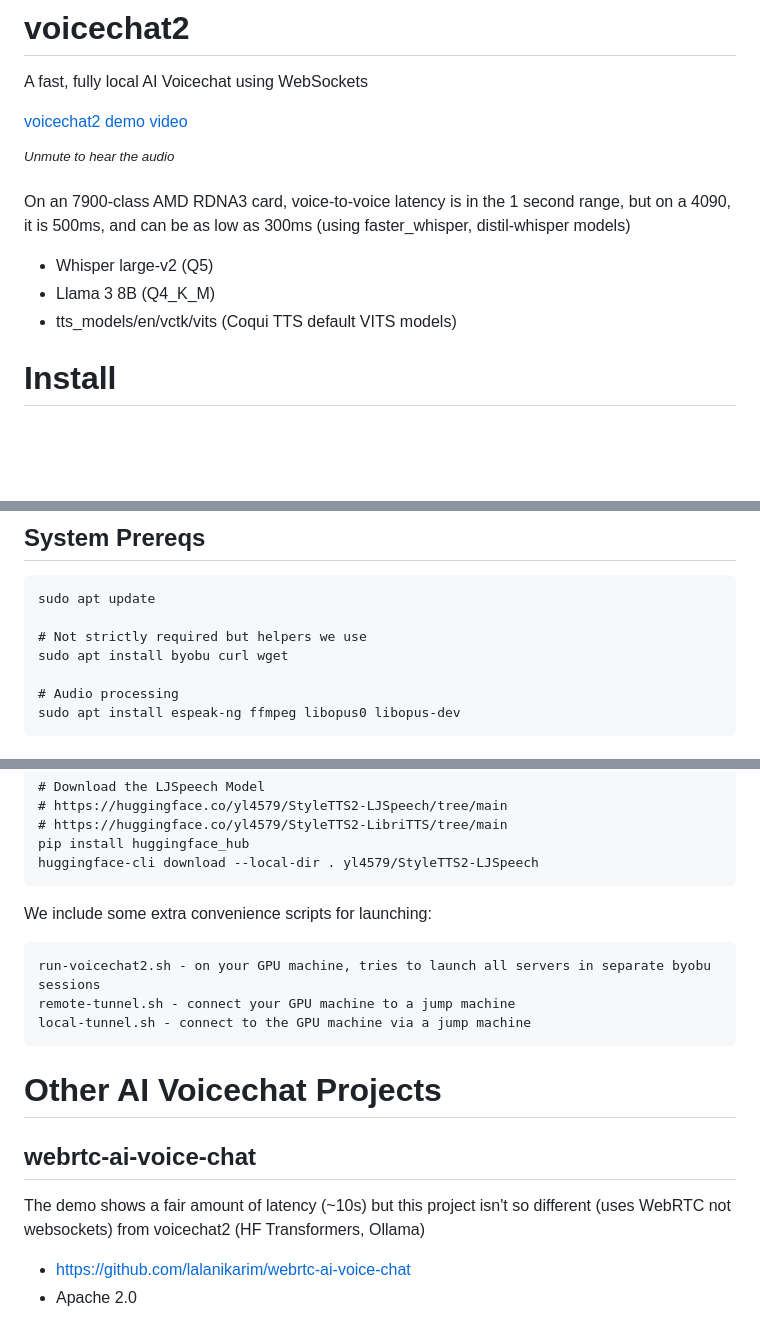
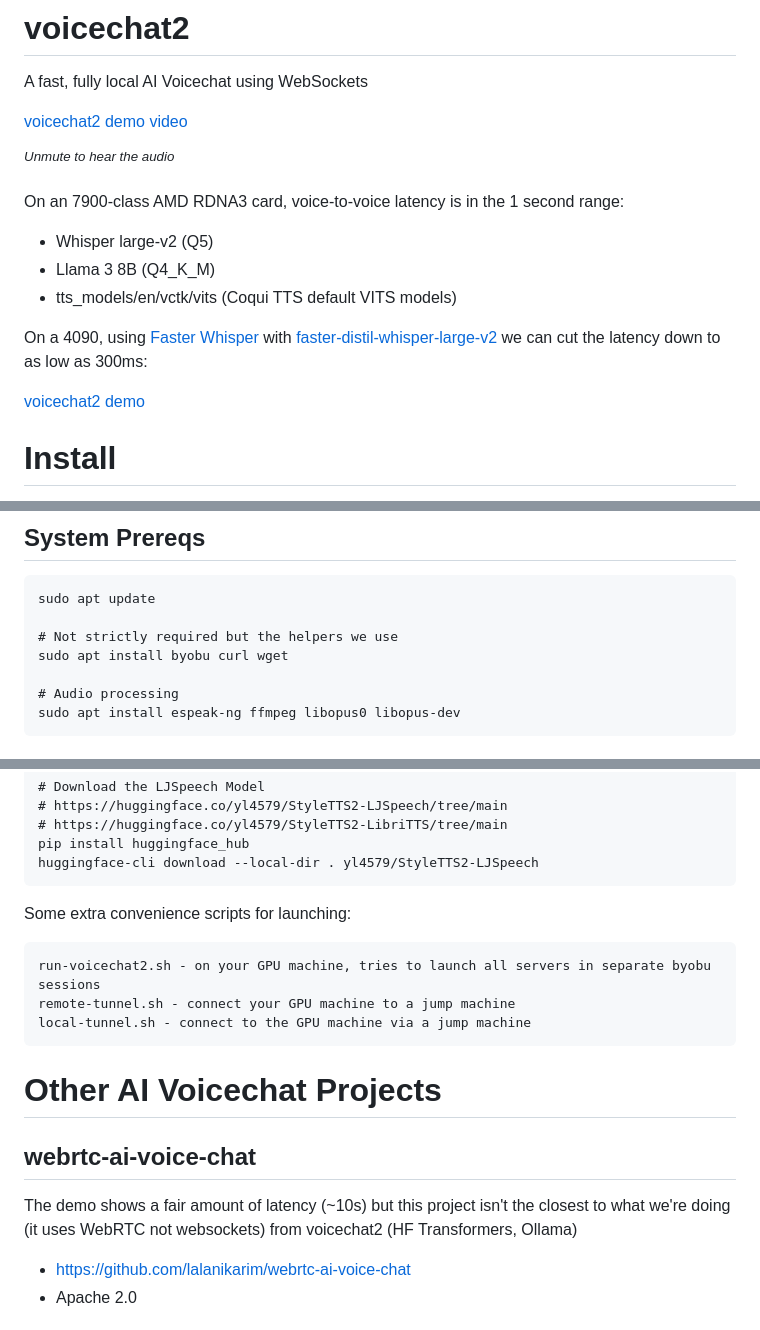
Before and after one commit to lhl/voicechat2, a Markdown page: README.md, 3 parts joined by grey strips. Drawn GitHub-style; blank space fills up the shorter version.

````diff
--- a/README.md
+++ b/README.md
@@ -5,10 +5,14 @@ A fast, fully local AI Voicechat using WebSockets
 
 <sup>*Unmute to hear the audio*</sup>
 
-On an 7900-class AMD RDNA3 card, voice-to-voice latency is in the 1 second range, but on a 4090, it is 500ms, and can be as low as 300ms (using faster_whisper, distil-whisper models)
+On an 7900-class AMD RDNA3 card, voice-to-voice latency is in the 1 second range:
 - Whisper large-v2 (Q5)
 - Llama 3 8B (Q4_K_M)
 - tts_models/en/vctk/vits (Coqui TTS default VITS models)
+
+On a 4090, using [Faster Whisper](https://github.com/SYSTRAN/faster-whisper) with [faster-distil-whisper-large-v2](https://huggingface.co/Systran/faster-distil-whisper-large-v2) we can cut the latency down to as low as 300ms:
+
+[voicechat2 demo](https://github.com/user-attachments/assets/5b8a3805-0116-4f7b-920d-231a2dbfb481)
 
 # Install
 These installation instructions are for Ubuntu LTS and assume you've [setup your ROCm](https://rocm.docs.amd.com/projects/install-on-linux/en/latest/tutorial/quick-start.html) or [CUDA](https://docs.nvidia.com/cuda/cuda-installation-guide-linux/) already.
@@ -19,7 +23,7 @@ I recommend you use [conda](https://docs.conda.io/en/latest/) or (my preferred),
 ```
 sudo apt update
 
-# Not strictly required but helpers we use
+# Not strictly required but the helpers we use
 sudo apt install byobu curl wget
 
 # Audio processing
@@ -95,18 +99,17 @@ pip install huggingface_hub
 huggingface-cli download --local-dir . yl4579/StyleTTS2-LJSpeech
 ```
 
-We include some extra convenience scripts for launching:
+Some extra convenience scripts for launching:
 ```
 run-voicechat2.sh - on your GPU machine, tries to launch all servers in separate byobu sessions
 remote-tunnel.sh - connect your GPU machine to a jump machine
 local-tunnel.sh - connect to the GPU machine via a jump machine
 ```
 
-
 # Other AI Voicechat Projects
 
 ## webrtc-ai-voice-chat
-The demo shows a fair amount of latency (~10s) but this project isn't so different (uses WebRTC not websockets) from voicechat2 (HF Transformers, Ollama)
+The demo shows a fair amount of latency (~10s) but this project isn't the closest to what we're doing (it uses WebRTC not websockets) from voicechat2 (HF Transformers, Ollama)
 - https://github.com/lalanikarim/webrtc-ai-voice-chat
 - Apache 2.0
 
````
